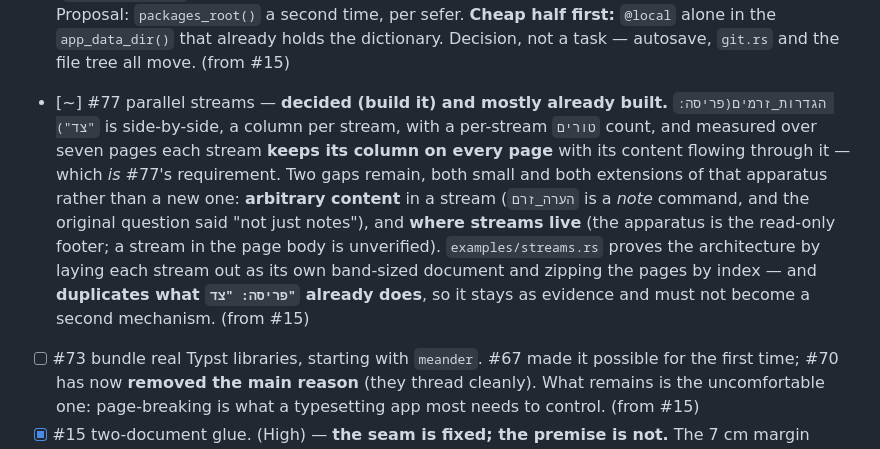
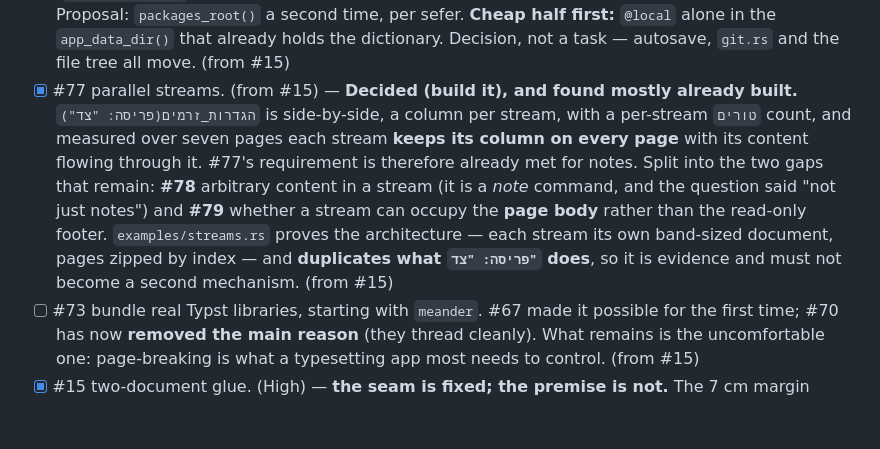
Before and after one commit to SYKhayyat/ksav, a Markdown page: PLAN.md, the part around the change. Rendered like a GitHub page; blank space fills up the shorter version.

Commit message:
plan: #77 resolved, its two remaining gaps filed as #78 and #79
#77 asked whether we want parallel streams and whether they were possible. The
decision was to build it, and the measurement is that most of it already exists:
הגדרות_זרמים(פריסה: צד) is side-by-side with a column per stream, and over seven pages
each stream keeps its column with its content flowing through it.

What remains is two small questions, and they are separate issues because they are
separate questions. #78 is the entry point: הערה_זרם is a note command, and the original
question said not just notes — so either a stream may hold arbitrary content, or the
footer is the real constraint, and those have very different answers. #79 is placement:
the apparatus is the read-only footer at y~727 on an 841.89pt sheet, and a stream in the
body is a different capability, because a footer stream is fitted to whatever the main
text leaves while a body stream *is* the band. Both carry their measurements and both say
what would settle them.

```diff
--- a/PLAN.md
+++ b/PLAN.md
@@ -106,17 +106,16 @@ still right.
   means a sefer is one file forever. Proposal: `packages_root()` a second time, per
   sefer. **Cheap half first:** `@local` alone in the `app_data_dir()` that already holds
   the dictionary. Decision, not a task — autosave, `git.rs` and the file tree all move. (from #15)
-- [~] #77 parallel streams — **decided (build it) and mostly already built.**
-  `הגדרות_זרמים(פריסה: "צד")` is side-by-side, a column per stream, with a
-  per-stream `טורים` count, and measured over seven pages each stream **keeps its column
-  on every page** with its content flowing through it — which *is* #77's requirement.
-  Two gaps remain, both small and both extensions of that apparatus rather than a new
-  one: **arbitrary content** in a stream (`הערה_זרם` is a *note* command, and the original
-  question said "not just notes"), and **where streams live** (the apparatus is the
-  read-only footer; a stream in the page body is unverified). `examples/streams.rs` proves
-  the architecture by laying each stream out as its own band-sized document and zipping
-  the pages by index — and **duplicates what `פריסה: "צד"` already does**, so it stays as
-  evidence and must not become a second mechanism. (from #15)
+- [x] #77 parallel streams. (from #15) — **Decided (build it), and found mostly
+  already built.** `הגדרות_זרמים(פריסה: "צד")` is side-by-side, a column per stream, with
+  a per-stream `טורים` count, and measured over seven pages each stream **keeps its column
+  on every page** with its content flowing through it. #77's requirement is therefore
+  already met for notes. Split into the two gaps that remain: **#78** arbitrary content in
+  a stream (it is a *note* command, and the question said "not just notes") and **#79**
+  whether a stream can occupy the **page body** rather than the read-only footer.
+  `examples/streams.rs` proves the architecture — each stream its own band-sized document,
+  pages zipped by index — and **duplicates what `פריסה: "צד"` does**, so it is evidence
+  and must not become a second mechanism. (from #15)
 - [ ] #73 bundle real Typst libraries, starting with `meander`. #67 made it possible for
   the first time; #70 has now **removed the main reason** (they thread cleanly). What
   remains is the uncomfortable one: page-breaking is what a typesetting app most needs
```
